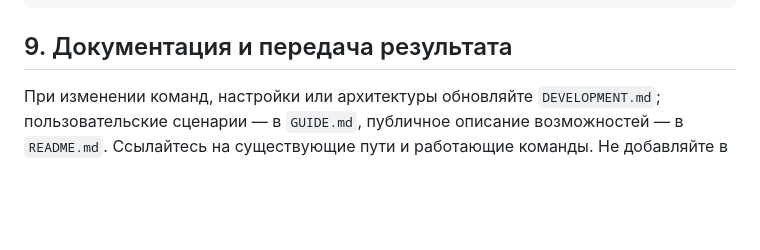
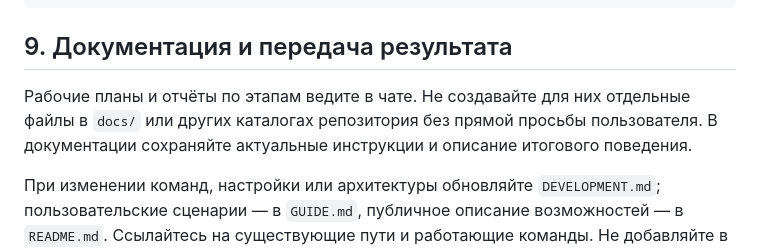
Before and after one commit to THEChrismoth/Perfect_World_guild_forum, a Markdown page: docs/AGENTS.md, the part around the change. GitHub-like rendering; blank space fills up the shorter version.

Commit message:
UPDATE: рабочие планы остаются в чате
- удалён временный план обновления 1.3.0 из документации
- закреплено правило не создавать файлы планов и отчётов без прямой просьбы

```diff
--- a/docs/AGENTS.md
+++ b/docs/AGENTS.md
@@ -152,6 +152,8 @@ UPDATE: уведомления в стиле дашборда
 
 ## 9. Документация и передача результата
 
+Рабочие планы и отчёты по этапам ведите в чате. Не создавайте для них отдельные файлы в `docs/` или других каталогах репозитория без прямой просьбы пользователя. В документации сохраняйте актуальные инструкции и описание итогового поведения.
+
 При изменении команд, настройки или архитектуры обновляйте `DEVELOPMENT.md`; пользовательские сценарии — в `GUIDE.md`, публичное описание возможностей — в `README.md`. Ссылайтесь на существующие пути и работающие команды. Не добавляйте в общие правила абсолютные пути одной машины.
 
 Версию и теги меняйте в рамках выпуска релиза. Порядок выпуска и серверного обновления описан в `DEVELOPMENT.md`.
```
Also changed, not shown: docs/PLAN-1.3.0.md (deleted, +0 -71 lines).
